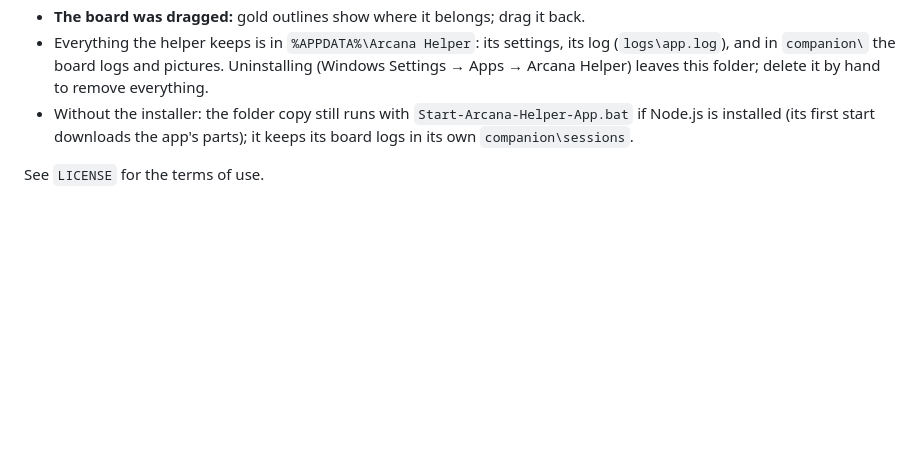
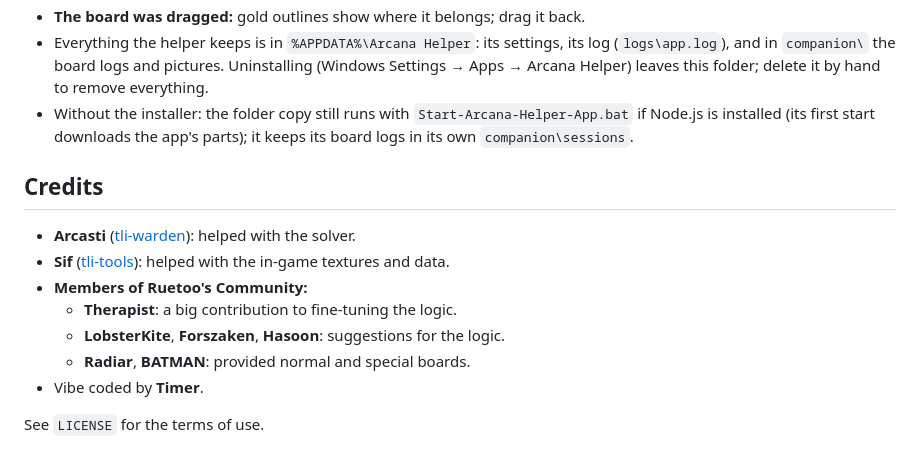
Before and after one commit to Timer-Lol/Arcana-Helper, a Markdown page: README.md, the part around the change. Drawn GitHub-style; blank space fills up the shorter version.

Commit message:
README: credits
Co-Authored-By: Claude Opus 5.5 <noreply@anthropic.com>
Claude-Session: https://claude.ai/code/session_01SpcK7otufh3JWASAhEWhtd

```diff
--- a/README.md
+++ b/README.md
@@ -51,4 +51,13 @@ newest 40 boards on your PC so a report has something to show (tray menu → **O
 - Without the installer: the folder copy still runs with `Start-Arcana-Helper-App.bat` if Node.js is installed
   (its first start downloads the app's parts); it keeps its board logs in its own `companion\sessions`.
 
+## Credits
+- **Arcasti** ([tli-warden](https://github.com/arcasti/tli-warden)): helped with the solver.
+- **Sif** ([tli-tools](https://github.com/WolfDan/tli-tools)): helped with the in-game textures and data.
+- **Members of Ruetoo's Community:**
+  - **Therapist**: a big contribution to fine-tuning the logic.
+  - **LobsterKite**, **Forszaken**, **Hasoon**: suggestions for the logic.
+  - **Radiar**, **BATMAN**: provided normal and special boards.
+- Vibe coded by **Timer**.
+
 See `LICENSE` for the terms of use.
```
